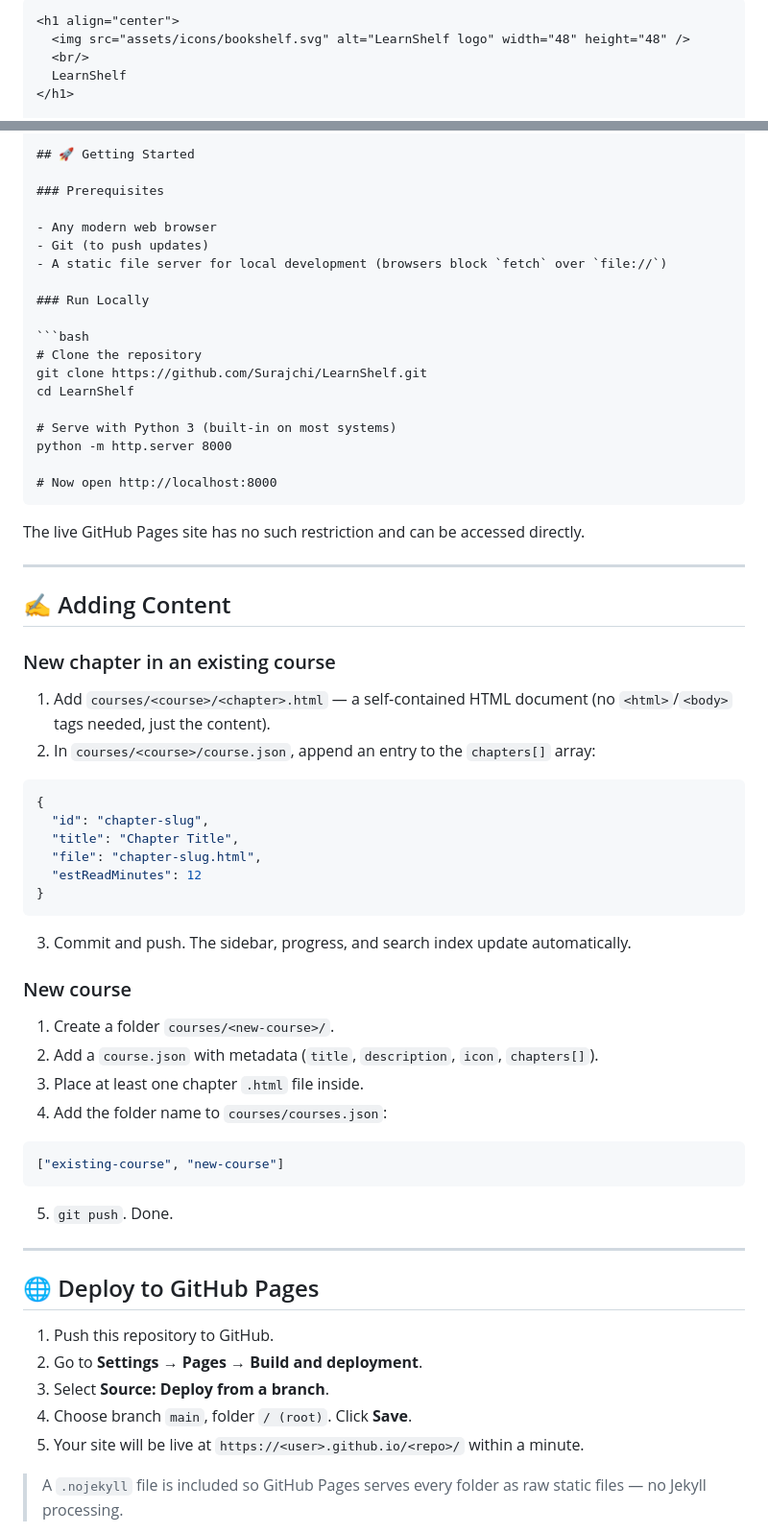
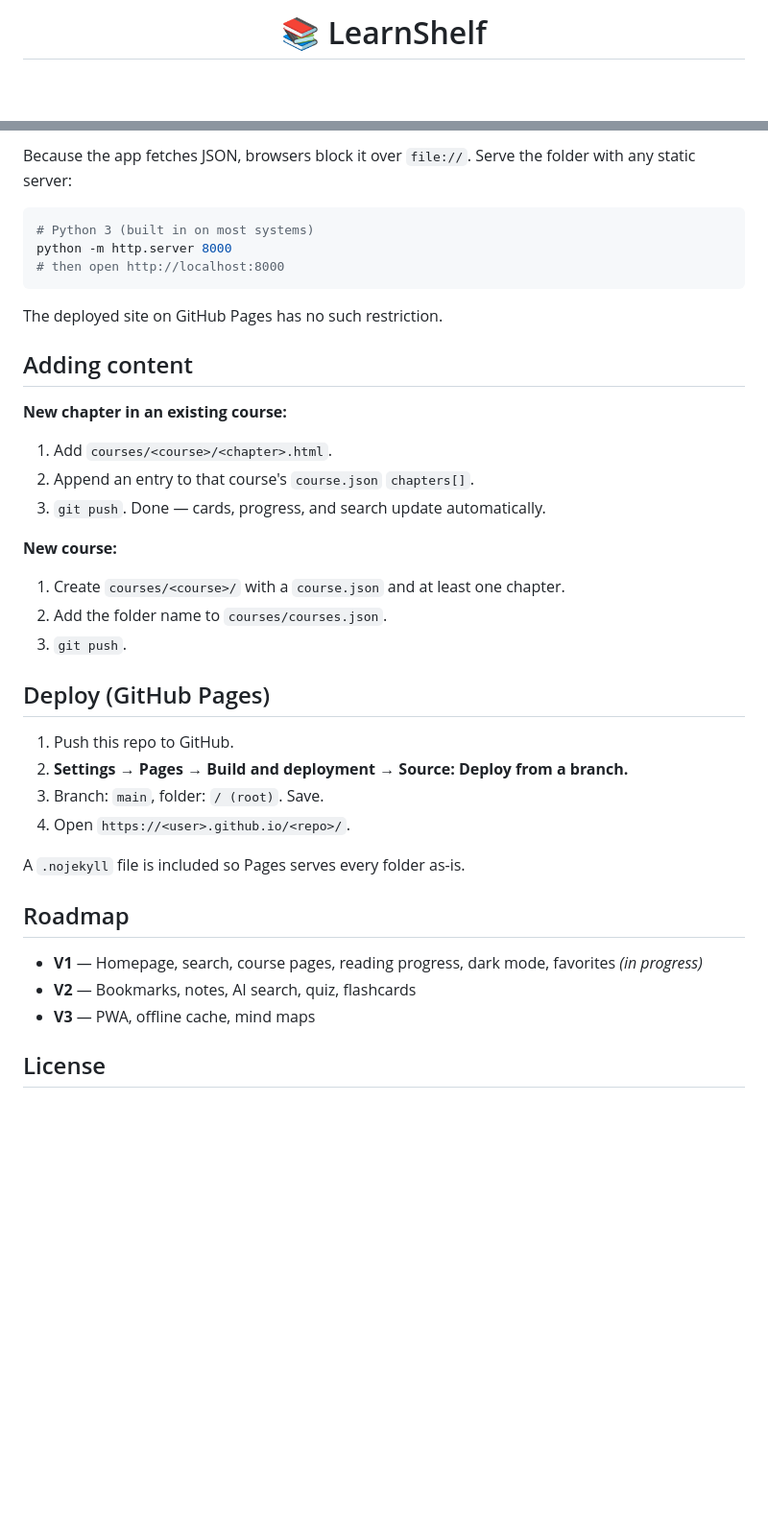
Before and after one commit to surajchi/LearnShelf, a Markdown page: README.md, 2 parts joined by grey strips. Shown at 96% size. GitHub-like rendering; blank space fills up the shorter version.

````diff
--- a/README.md
+++ b/README.md
@@ -1,8 +1,3 @@
-```markdown
-<h1 align="center">
-  <img src="assets/icons/bookshelf.svg" alt="LearnShelf logo" width="48" height="48" />
-  <br/>
-  LearnShelf
-</h1>
+<h1 align="center">📚 LearnShelf</h1>
 
 <p align="center">
@@ -128,69 +56,41 @@ LearnShelf/
 
-## 🚀 Getting Started
-
-### Prerequisites
-
-- Any modern web browser
-- Git (to push updates)
-- A static file server for local development (browsers block `fetch` over `file://`)
-
-### Run Locally
+Because the app fetches JSON, browsers block it over `file://`. Serve the folder
+with any static server:
 
 ```bash
-# Clone the repository
-git clone https://github.com/Surajchi/LearnShelf.git
-cd LearnShelf
-
-# Serve with Python 3 (built‑in on most systems)
+# Python 3 (built in on most systems)
 python -m http.server 8000
-
-# Now open http://localhost:8000
+# then open http://localhost:8000
 ```
 
-The live GitHub Pages site has no such restriction and can be accessed directly.
+The deployed site on GitHub Pages has no such restriction.
 
----
+## Adding content
 
-## ✍️ Adding Content
+**New chapter in an existing course:**
+1. Add `courses/<course>/<chapter>.html`.
+2. Append an entry to that course's `course.json` `chapters[]`.
+3. `git push`. Done — cards, progress, and search update automatically.
 
-### New chapter in an existing course
+**New course:**
+1. Create `courses/<course>/` with a `course.json` and at least one chapter.
+2. Add the folder name to `courses/courses.json`.
+3. `git push`.
 
-1. Add `courses/<course>/<chapter>.html` — a self‑contained HTML document (no `<html>`/`<body>` tags needed, just the content).
-2. In `courses/<course>/course.json`, append an entry to the `chapters[]` array:
+## Deploy (GitHub Pages)
 
-```json
-{
-  "id": "chapter-slug",
-  "title": "Chapter Title",
-  "file": "chapter-slug.html",
-  "estReadMinutes": 12
-}
-```
+1. Push this repo to GitHub.
+2. **Settings → Pages → Build and deployment → Source: Deploy from a branch.**
+3. Branch: `main`, folder: `/ (root)`. Save.
+4. Open `https://<user>.github.io/<repo>/`.
 
-3. Commit and push. The sidebar, progress, and search index update automatically.
+A `.nojekyll` file is included so Pages serves every folder as-is.
 
-### New course
+## Roadmap
 
-1. Create a folder `courses/<new-course>/`.
-2. Add a `course.json` with metadata (`title`, `description`, `icon`, `chapters[]`).
-3. Place at least one chapter `.html` file inside.
-4. Add the folder name to `courses/courses.json`:
+- **V1** — Homepage, search, course pages, reading progress, dark mode, favorites _(in progress)_
+- **V2** — Bookmarks, notes, AI search, quiz, flashcards
+- **V3** — PWA, offline cache, mind maps
 
-```json
-["existing-course", "new-course"]
-```
+## License
 
-5. `git push`. Done.
-
----
-
-## 🌐 Deploy to GitHub Pages
-
-1. Push this repository to GitHub.
-2. Go to **Settings → Pages → Build and deployment**.
-3. Select **Source: Deploy from a branch**.
-4. Choose branch `main`, folder `/ (root)`. Click **Save**.
-5. Your site will be live at `https://<user>.github.io/<repo>/` within a minute.
-
-> A `.nojekyll` file is included so GitHub Pages serves every folder as raw static files — no Jekyll processing.
-
````
Also changed, not shown: other parts of README.md (+25 -116 lines).
